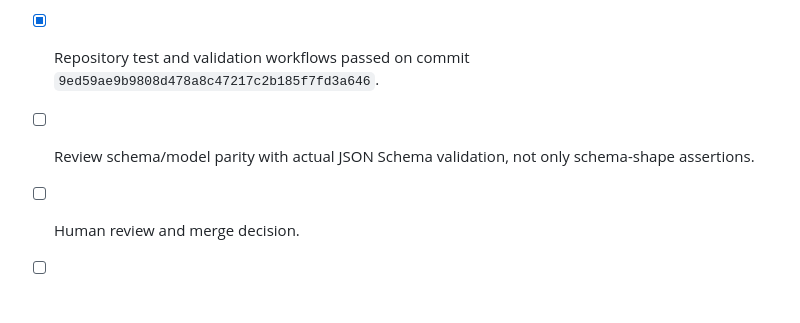
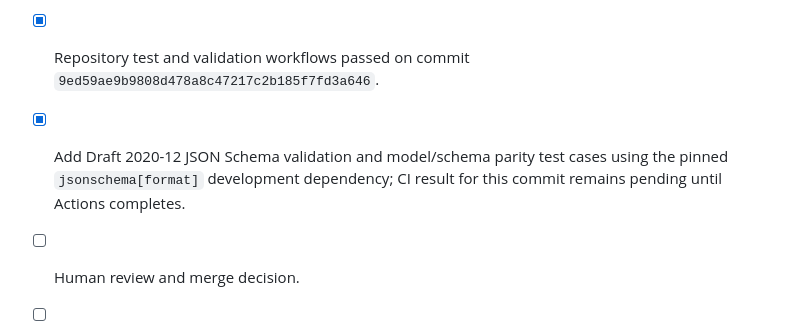
Before and after one commit to thuyainminnyo-hub/kmh-oia, a Markdown page: docs/evidence-object-contract-v1.md, the part around the change. Rendered like a GitHub page; blank space fills up the shorter version.

Commit message:
docs: record schema parity validation gate

```diff
--- a/docs/evidence-object-contract-v1.md
+++ b/docs/evidence-object-contract-v1.md
@@ -80,7 +80,7 @@ The schema and model are intended to stay aligned. CI must pass on the exact pul
 - [x] Focused model tests cover principal invariants.
 - [x] Local JSONL prototype and focused store tests are present.
 - [x] Repository test and validation workflows passed on commit `9ed59ae9b9808d478a8c47217c2b185f7fd3a646`.
-- [ ] Review schema/model parity with actual JSON Schema validation, not only schema-shape assertions.
+- [x] Add Draft 2020-12 JSON Schema validation and model/schema parity test cases using the pinned `jsonschema[format]` development dependency; CI result for this commit remains pending until Actions completes.
 - [ ] Human review and merge decision.
 - [ ] Replace local prototype with storage meeting durability, concurrency, access-control, backup, and recovery requirements.
 - [ ] Implement separate learning-admission and decision-change services.
```
